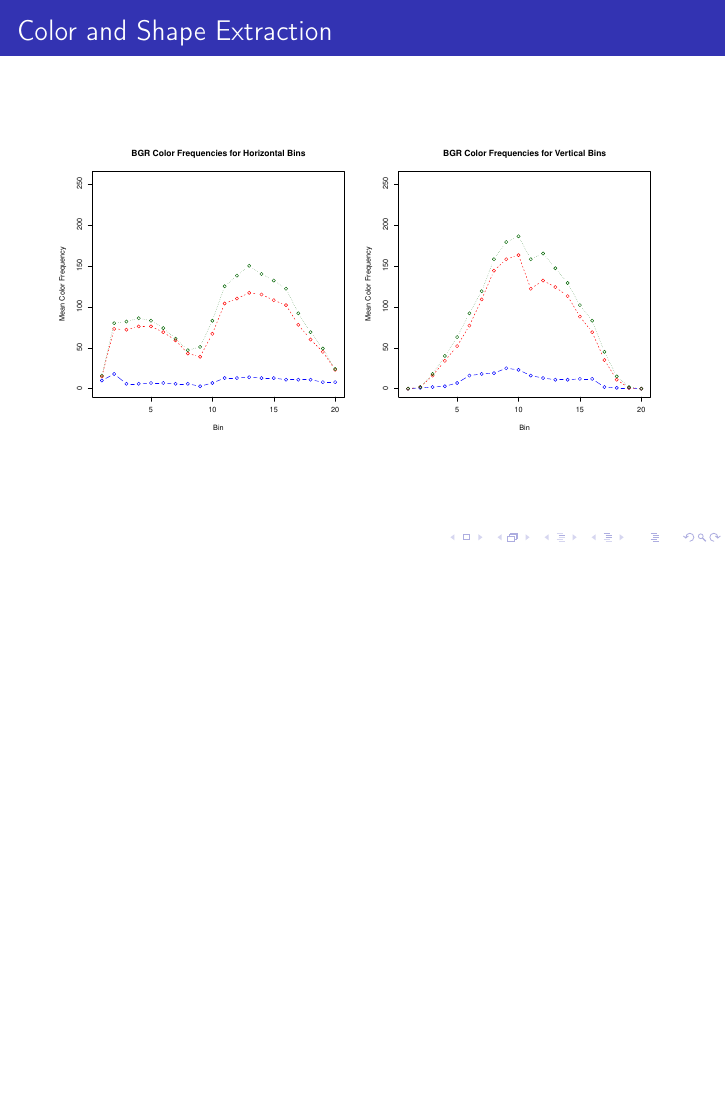
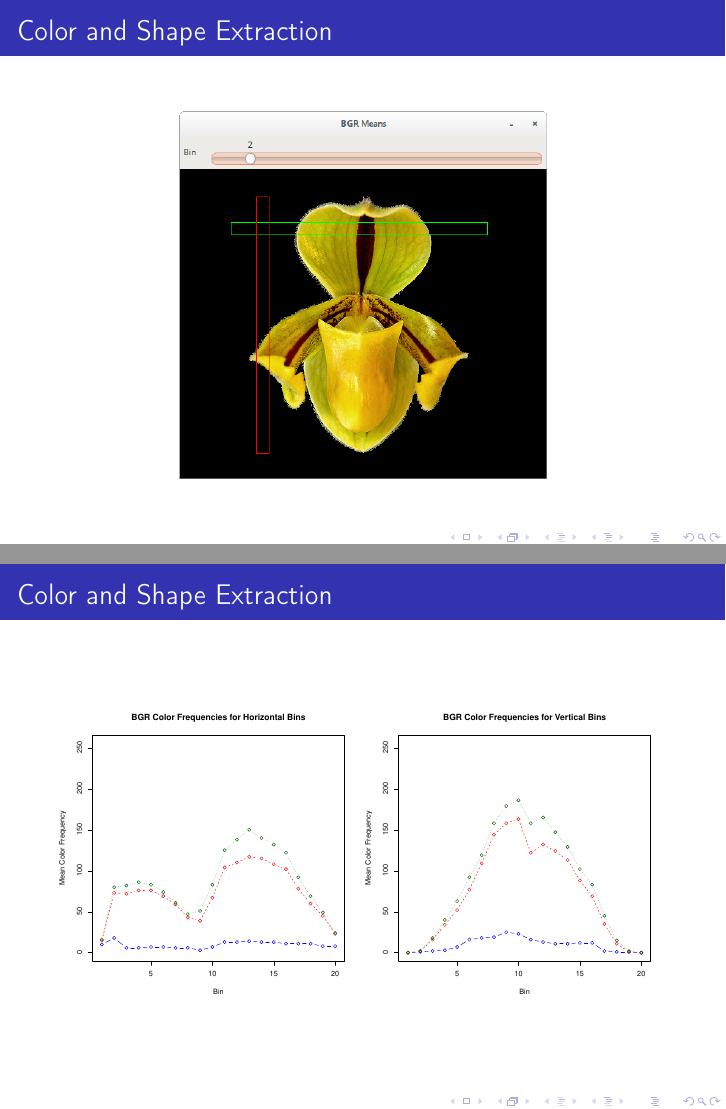
Before and after one commit to figure002/orchid-presentation, LaTeX slides (orchid.tex): page 23 of 28 before the commit and pages 23 and 24 of 29 after it, the two joined at a grey line, the shorter picture padded with empty space. Compiled offline with pdfLaTeX.

Commit message:
Include an image of the bins for BGR means
Also renamed some files.

```diff
--- a/orchid.tex
+++ b/orchid.tex
@@ -382,6 +382,14 @@
         \end{figure}
     \end{frame}
 
+    \frame[plain]{
+        \frametitle{Color and Shape Extraction}
+
+        \begin{figure}[h]
+        \centering
+        \includegraphics[width=.60\textwidth]{BGR_means_bins}
+        \end{figure}
+    }
 
     \frame[plain]{
         \frametitle{Color and Shape Extraction}
```
Also changed, not shown: images/BGR_means_bins.png (added), images/BGR_means_hist_hor.pdf (renamed from images/bgr-hist-hor.pdf), images/BGR_means_hist_ver.pdf (renamed from images/bgr-hist-ver.pdf), orchid.tex (6 more changed lines), 2 other files.
